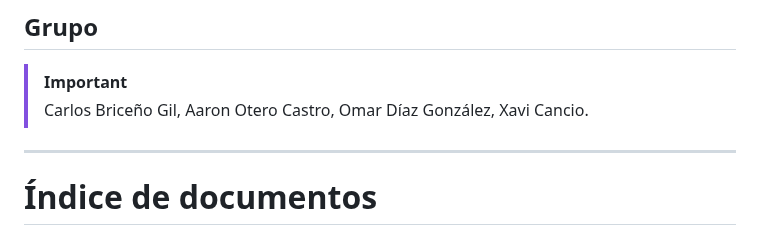
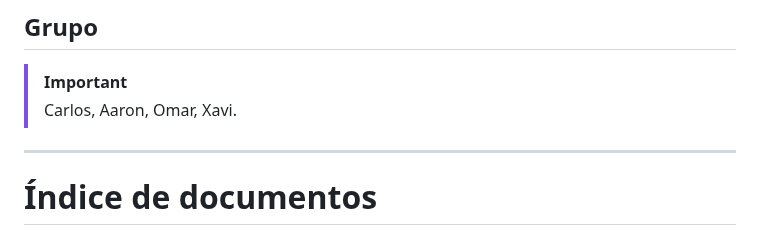
Before and after one commit to Hackboss-warrior/El-ahorcado, a Markdown page: README.md, the part around the change. Drawn GitHub-style.

Commit message:
UPD | readme

```diff
--- a/README.md
+++ b/README.md
@@ -5,7 +5,7 @@
 
 ## Grupo
 > [!IMPORTANT]
-> Carlos Briceño Gil, Aaron Otero Castro, Omar Díaz González, Xavi Cancio.
+> Carlos, Aaron, Omar, Xavi.
 ---
 
 
```
